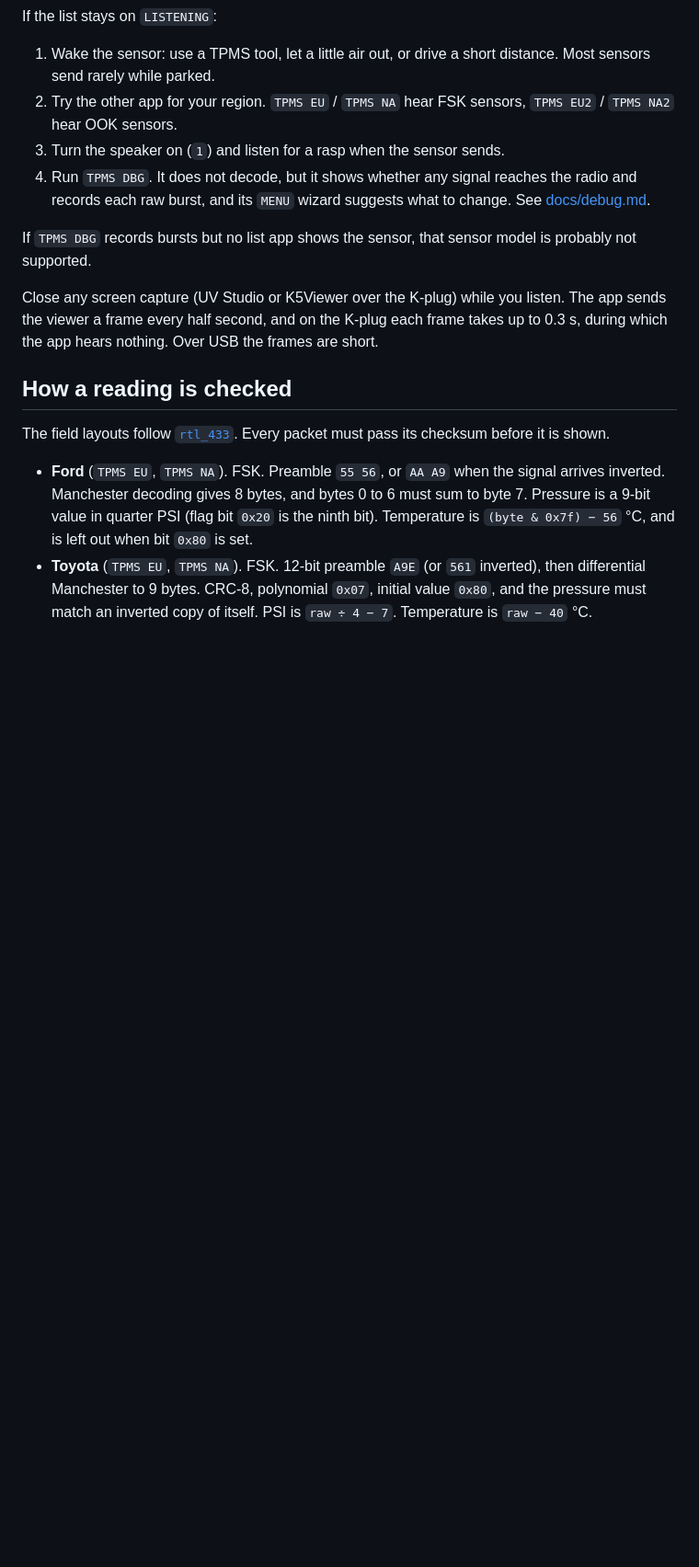
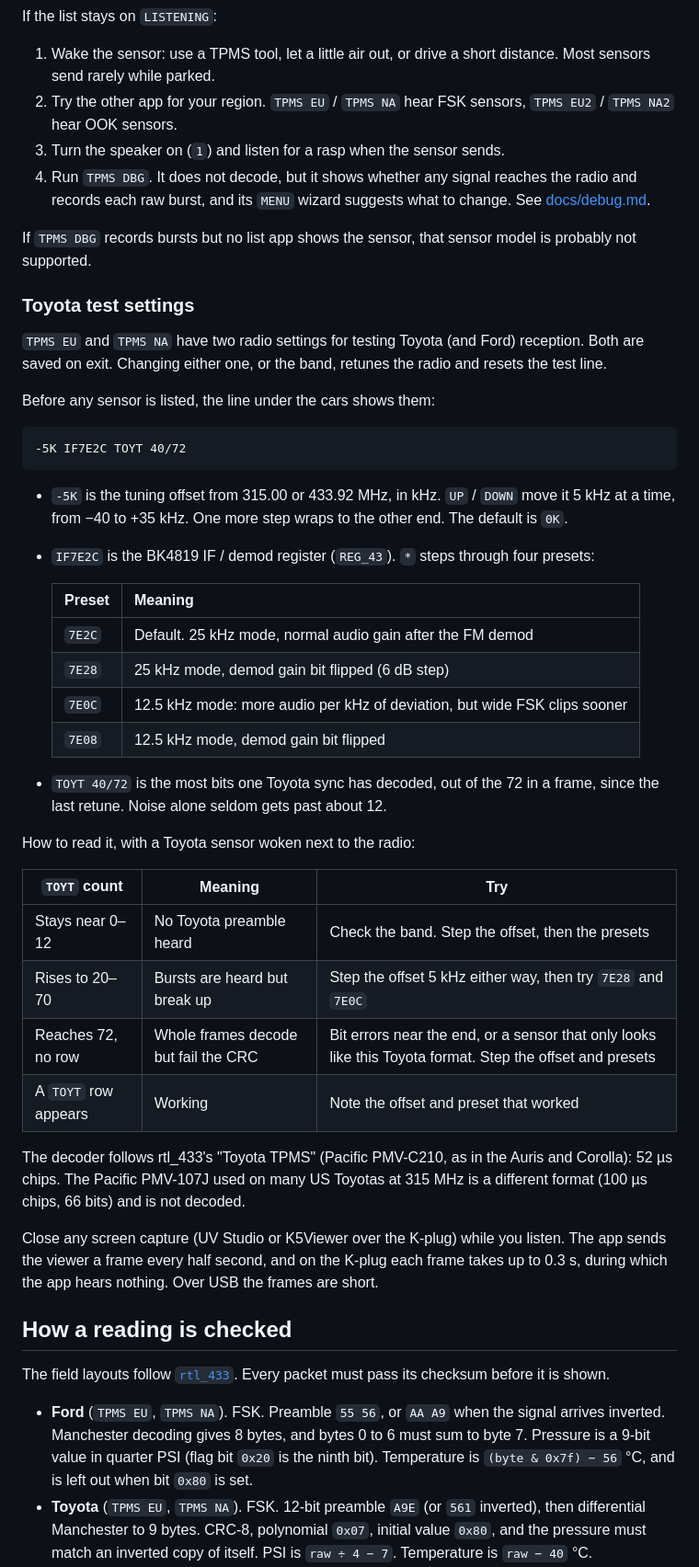
Before and after one commit to swooningfish/uv-k1-k5v3_tpmsrx, a Markdown page: README.md, the part around one of its changes. Shown at 92% size. GitHub-like rendering; blank space fills up the shorter version.

````diff
--- a/README.md
+++ b/README.md
@@ -165,6 +169,47 @@ If the list stays on `LISTENING`:
 
 If `TPMS DBG` records bursts but no list app shows the sensor, that sensor
 model is probably not supported.
+
+### Toyota test settings
+
+`TPMS EU` and `TPMS NA` have two radio settings for testing Toyota (and Ford)
+reception. Both are saved on exit. Changing either one, or the band, retunes
+the radio and resets the test line.
+
+Before any sensor is listed, the line under the cars shows them:
+
+```
+-5K IF7E2C TOYT 40/72
+```
+
+- `-5K` is the tuning offset from 315.00 or 433.92 MHz, in kHz. `UP` / `DOWN`
+  move it 5 kHz at a time, from −40 to +35 kHz. One more step wraps to the
+  other end. The default is `0K`.
+- `IF7E2C` is the BK4819 IF / demod register (`REG_43`). `*` steps through
+  four presets:
+
+  | Preset | Meaning |
+  |---|---|
+  | `7E2C` | Default. 25 kHz mode, normal audio gain after the FM demod |
+  | `7E28` | 25 kHz mode, demod gain bit flipped (6 dB step) |
+  | `7E0C` | 12.5 kHz mode: more audio per kHz of deviation, but wide FSK clips sooner |
+  | `7E08` | 12.5 kHz mode, demod gain bit flipped |
+
+- `TOYT 40/72` is the most bits one Toyota sync has decoded, out of the 72 in a
+  frame, since the last retune. Noise alone seldom gets past about 12.
+
+How to read it, with a Toyota sensor woken next to the radio:
+
+| `TOYT` count | Meaning | Try |
+|---|---|---|
+| Stays near 0–12 | No Toyota preamble heard | Check the band. Step the offset, then the presets |
+| Rises to 20–70 | Bursts are heard but break up | Step the offset 5 kHz either way, then try `7E28` and `7E0C` |
+| Reaches 72, no row | Whole frames decode but fail the CRC | Bit errors near the end, or a sensor that only looks like this Toyota format. Step the offset and presets |
+| A `TOYT` row appears | Working | Note the offset and preset that worked |
+
+The decoder follows rtl_433's "Toyota TPMS" (Pacific PMV-C210, as in the Auris
+and Corolla): 52 µs chips. The Pacific PMV-107J used on many US Toyotas at
+315 MHz is a different format (100 µs chips, 66 bits) and is not decoded.
 
 Close any screen capture (UV Studio or K5Viewer over the K-plug) while you
 listen. The app sends the viewer a frame every half second, and on the
````
Also changed, not shown: other parts of README.md (+6 -2 lines), docs/main_screen.png, docs/variants/eu_waiting.png, docs/variants/na_waiting.png, 7 other files.
